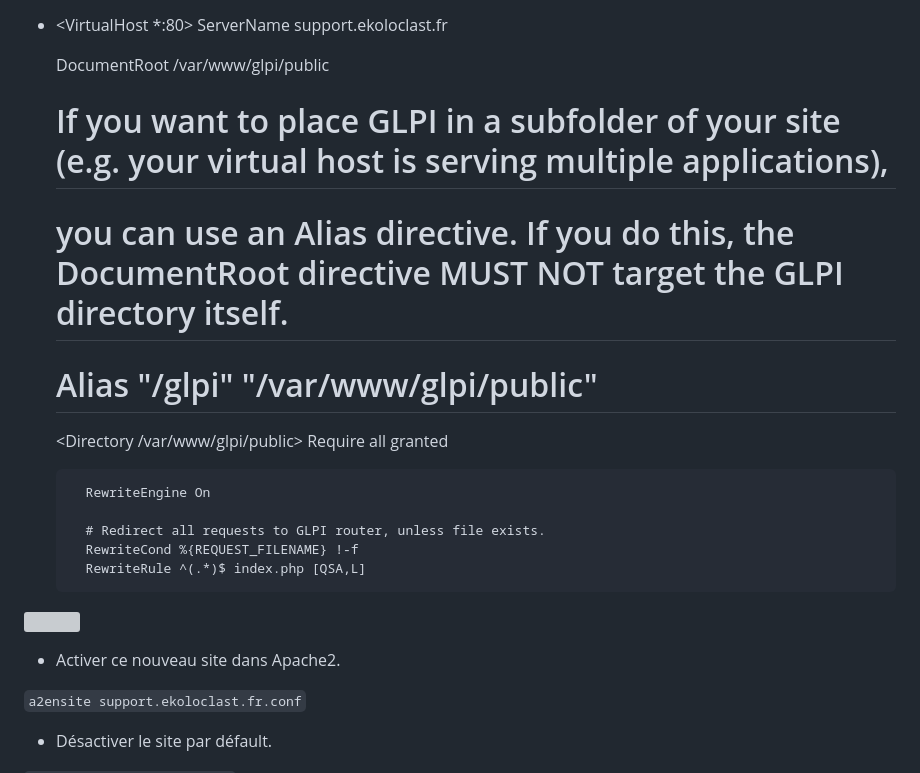
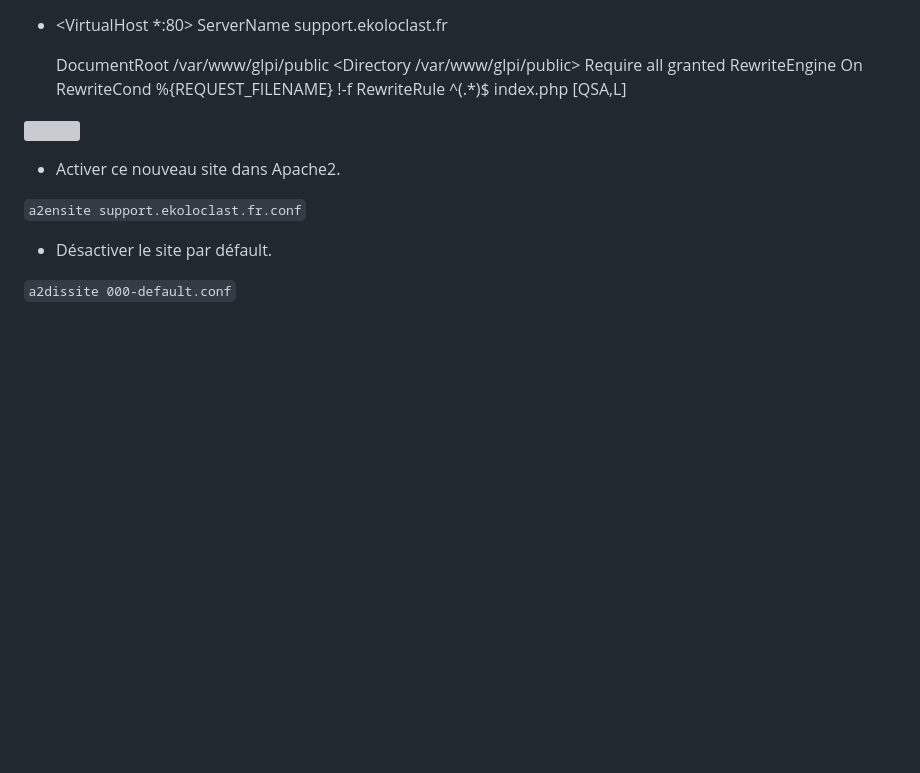
Before and after one commit to WildCodeSchool/TSSR-2402-P3-G3-BuildYourInfra-Ekoloclast, a Markdown page: S11/Installation et configuration serveur GLPI.md, the part around the change. GitHub-like rendering; blank space fills up the shorter version; grey boxes are pictures that could not be loaded.

```diff
--- a/S11/Installation et configuration serveur GLPI.md
+++ b/S11/Installation et configuration serveur GLPI.md
@@ -136,17 +136,9 @@ define('GLPI_LOG_DIR', '/var/log/glpi');
     ServerName support.ekoloclast.fr
 
     DocumentRoot /var/www/glpi/public
-
-    # If you want to place GLPI in a subfolder of your site (e.g. your virtual host is serving multiple applications),
-    # you can use an Alias directive. If you do this, the DocumentRoot directive MUST NOT target the GLPI directory itself.
-    # Alias "/glpi" "/var/www/glpi/public"
-
     <Directory /var/www/glpi/public>
         Require all granted
-
         RewriteEngine On
-
-        # Redirect all requests to GLPI router, unless file exists.
         RewriteCond %{REQUEST_FILENAME} !-f
         RewriteRule ^(.*)$ index.php [QSA,L]
     </Directory>
```
